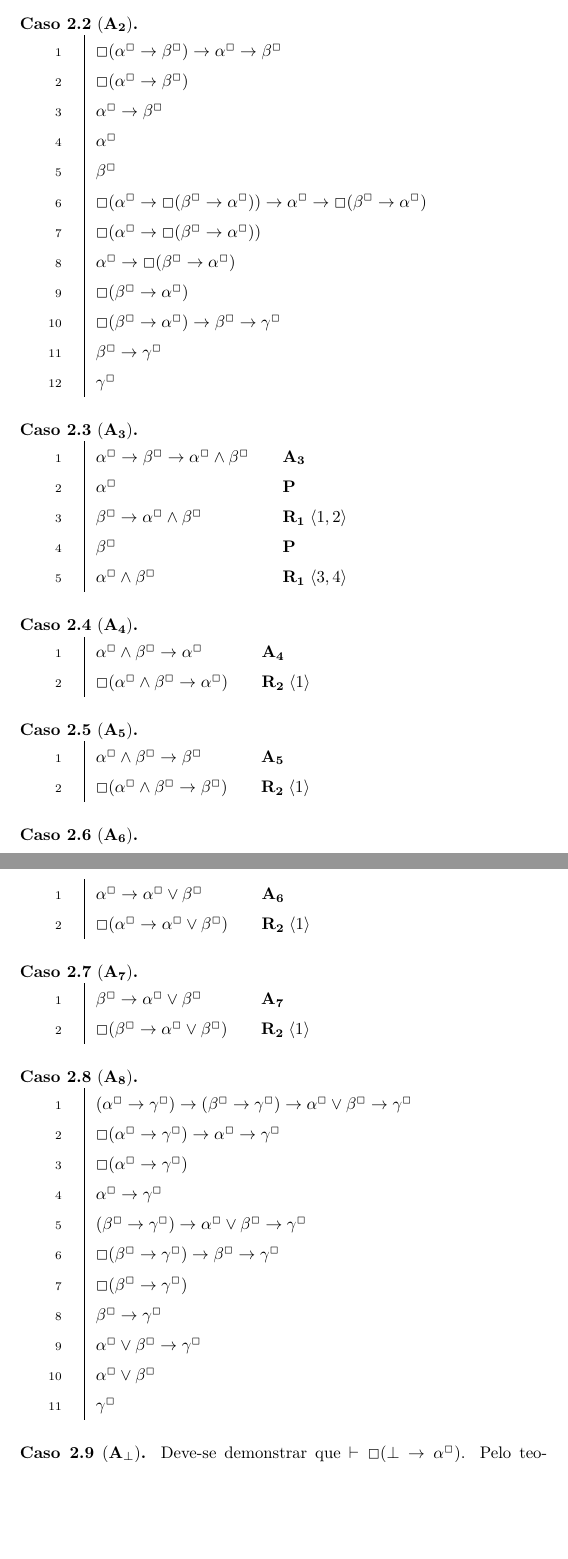
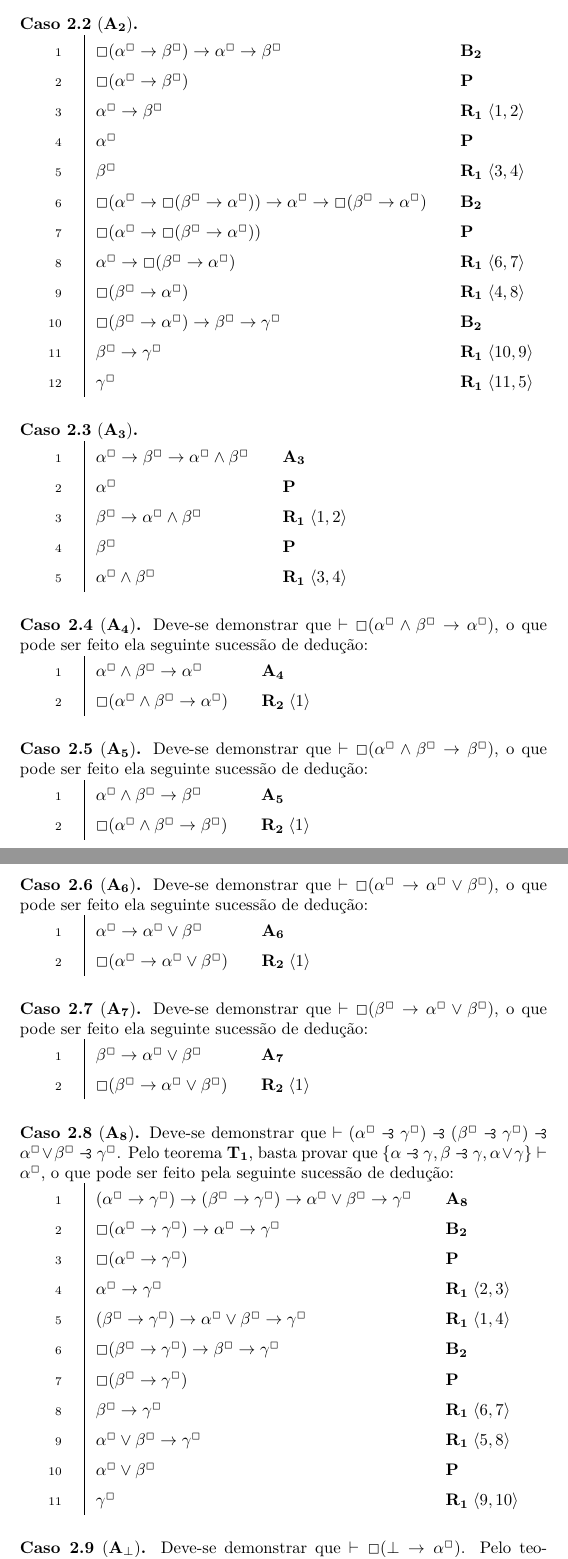
Before and after one commit to babireski/modielities, a LaTeX thesis (thesis.tex, which reads parts/formalization.tex, styles/modalities.sty): two parts of pages 15 and 16 of 18, joined at a grey line, cut so that both start at the same text, the shorter picture padded with empty space. Compiled offline with XeLaTeX.

Commit message:
Arrumei algumas coisas

```diff
--- a/parts/formalization.tex
+++ b/parts/formalization.tex
@@ -263,18 +264,18 @@
                         \textbf{Caso 2.2} ($\mathbf{A_2}$)\textbf{.}
 
                         \begin{fitch}
-                            \fa\nec(\alpha^\nec\to\beta^\nec)\to\alpha^\nec\to\beta^\nec\\
-                            \fa\nec(\alpha^\nec\to\beta^\nec)\\
-                            \fa\alpha^\nec\to\beta^\nec\\
-                            \fa\alpha^\nec\\
-                            \fa\beta^\nec\\
-                            \fa\nec(\alpha^\nec\to\nec(\beta^\nec\to\alpha^\nec))\to\alpha^\nec\to\nec(\beta^\nec\to\alpha^\nec)\\
-                            \fa\nec(\alpha^\nec\to\nec(\beta^\nec\to\alpha^\nec))\\
-                            \fa\alpha^\nec\to\nec(\beta^\nec\to\alpha^\nec)\\
-                            \fa\nec(\beta^\nec\to\alpha^\nec)\\
-                            \fa\nec(\beta^\nec\to\alpha^\nec)\to\beta^\nec\to\gamma^\nec\\
-                            \fa\beta^\nec\to\gamma^\nec\\
-                            \fa\gamma^\nec{}
+                            \fa\nec(\alpha^\nec\to\beta^\nec)\to\alpha^\nec\to\beta^\nec&$\mathbf{B_2}$\\
+                            \fa\nec(\alpha^\nec\to\beta^\nec)&$\mathbf{P}$\\
+                            \fa\alpha^\nec\to\beta^\nec&$\mathbf{R_1}\;\sequence{1,2}$\\
+                            \fa\alpha^\nec&$\mathbf{P}$\\
+                            \fa\beta^\nec&$\mathbf{R_1}\;\sequence{3,4}$\\
+                            \fa\nec(\alpha^\nec\to\nec(\beta^\nec\to\alpha^\nec))\to\alpha^\nec\to\nec(\beta^\nec\to\alpha^\nec)&$\mathbf{B_2}$\\
+                            \fa\nec(\alpha^\nec\to\nec(\beta^\nec\to\alpha^\nec))&$\mathbf{P}$\\
+                            \fa\alpha^\nec\to\nec(\beta^\nec\to\alpha^\nec)&$\mathbf{R_1}\;\sequence{6,7}$\\
+                            \fa\nec(\beta^\nec\to\alpha^\nec)&$\mathbf{R_1}\;\sequence{4,8}$\\
+                            \fa\nec(\beta^\nec\to\alpha^\nec)\to\beta^\nec\to\gamma^\nec&$\mathbf{B_2}$\\
+                            \fa\beta^\nec\to\gamma^\nec&$\mathbf{R_1}\;\sequence{10,9}$\\
+                            \fa\gamma^\nec&$\mathbf{R_1}\;\sequence{11,5}${}
                         \end{fitch}
                     \end{caseee}
 
@@ -292,6 +293,7 @@
 
                     \begin{caseee}
                         \textbf{Caso 2.4} ($\mathbf{A_4}$)\textbf{.}
+                        Deve-se demonstrar que $\vdash\nec(\alpha^\nec\wedge\beta^\nec\to\alpha^\nec)$, o que pode ser feito ela seguinte sucessão de dedução:
 
                         \begin{fitch}
                             \fa\alpha^\nec\wedge\beta^\nec\to\alpha^\nec&$\mathbf{A_4}$\\
@@ -301,6 +303,7 @@
 
                     \begin{caseee}
                         \textbf{Caso 2.5} ($\mathbf{A_5}$)\textbf{.}
+                        Deve-se demonstrar que $\vdash\nec(\alpha^\nec\wedge\beta^\nec\to\beta^\nec)$, o que pode ser feito ela seguinte sucessão de dedução:
 
                         \begin{fitch}
                             \fa\alpha^\nec\wedge\beta^\nec\to\beta^\nec&$\mathbf{A_5}$\\
@@ -310,6 +313,7 @@
 
                     \begin{caseee}
                         \textbf{Caso 2.6} ($\mathbf{A_6}$)\textbf{.}
+                        Deve-se demonstrar que $\vdash\nec(\alpha^\nec\to\alpha^\nec\vee\beta^\nec)$, o que pode ser feito ela seguinte sucessão de dedução:
 
                         \begin{fitch}
                             \fa\alpha^\nec\to\alpha^\nec\vee\beta^\nec&$\mathbf{A_6}$ \\
@@ -319,6 +323,7 @@
 
                     \begin{caseee}
                         \textbf{Caso 2.7} ($\mathbf{A_7}$)\textbf{.}
+                        Deve-se demonstrar que $\vdash\nec(\beta^\nec\to\alpha^\nec\vee\beta^\nec)$, o que pode ser feito ela seguinte sucessão de dedução:
 
                         \begin{fitch}
                             \fa\beta^\nec\to\alpha^\nec\vee\beta^\nec&$\mathbf{A_7}$\\
@@ -328,19 +333,23 @@
 
                     \begin{caseee}
                         \textbf{Caso 2.8} ($\mathbf{A_8}$)\textbf{.}
+                        Deve-se demonstrar que $\vdash(\alpha^\nec\fishhook\gamma^\nec)\fishhook(\beta^\nec\fishhook\gamma^\nec)\fishhook\alpha^\nec\vee\beta^\nec\fishhook\gamma^\nec$.
+                        Pelo teorema $\mathbf{T_1}$, basta provar que $\set{\alpha\fishhook\gamma,\beta\fishhook\gamma,\alpha\vee\gamma}\vdash\alpha^\nec$, o que pode ser feito pela seguinte sucessão de dedução:
+
+                        % $\vdash\nec(\nec(\alpha^\nec\to\gamma^\nec)\to\nec(\nec(\beta^\nec\to\gamma)\to\nec(\alpha^\nec\vee\beta^\nec\to\gamma^\nec)))$.
 
                         \begin{fitch}
-                            \fa(\alpha^\nec\to\gamma^\nec)\to(\beta^\nec\to\gamma^\nec)\to\alpha^\nec\vee\beta^\nec\to\gamma^\nec\\
-                            \fa\nec(\alpha^\nec\to\gamma^\nec)\to\alpha^\nec\to\gamma^\nec\\
-                            \fa\nec(\alpha^\nec\to\gamma^\nec)\\
-                            \fa\alpha^\nec\to\gamma^\nec\\
-                            \fa(\beta^\nec\to\gamma^\nec)\to\alpha^\nec\vee\beta^\nec\to\gamma^\nec\\
-                            \fa\nec(\beta^\nec\to\gamma^\nec)\to\beta^\nec\to\gamma^\nec\\
-                            \fa\nec(\beta^\nec\to\gamma^\nec)\\
-                            \fa\beta^\nec\to\gamma^\nec\\
-                            \fa\alpha^\nec\vee\beta^\nec\to\gamma^\nec\\
-                            \fa\alpha^\nec\vee\beta^\nec\\
-                            \fa\gamma^\nec{}
+                            \fa(\alpha^\nec\to\gamma^\nec)\to(\beta^\nec\to\gamma^\nec)\to\alpha^\nec\vee\beta^\nec\to\gamma^\nec&$\mathbf{A_8}$\\
+                            \fa\nec(\alpha^\nec\to\gamma^\nec)\to\alpha^\nec\to\gamma^\nec&$\mathbf{B_2}$\\
+                            \fa\nec(\alpha^\nec\to\gamma^\nec)&$\mathbf{P}$\\
+                            \fa\alpha^\nec\to\gamma^\nec&$\mathbf{R_1}\;\sequence{2,3}$\\
+                            \fa(\beta^\nec\to\gamma^\nec)\to\alpha^\nec\vee\beta^\nec\to\gamma^\nec&$\mathbf{R_1}\;\sequence{1,4}$\\
+                            \fa\nec(\beta^\nec\to\gamma^\nec)\to\beta^\nec\to\gamma^\nec&$\mathbf{B_2}$\\
+                            \fa\nec(\beta^\nec\to\gamma^\nec)&$\mathbf{P}$\\
+                            \fa\beta^\nec\to\gamma^\nec&$\mathbf{R_1}\;\sequence{6,7}$\\
+                            \fa\alpha^\nec\vee\beta^\nec\to\gamma^\nec&$\mathbf{R_1}\;\sequence{5,8}$\\
+                            \fa\alpha^\nec\vee\beta^\nec&$\mathbf{P}$\\
+                            \fa\gamma^\nec&$\mathbf{R_1}\;\sequence{9,10}${}
                         \end{fitch}
                     \end{caseee}
 
--- a/styles/modalities.sty
+++ b/styles/modalities.sty
@@ -2,3 +2,6 @@
 
 \newcommand{\nec}{\Box}
 \newcommand{\pos}{\Diamond}
+
+\DeclareSymbolFont{symbolsC}{U}{txsyc}{m}{n}
+\DeclareMathSymbol{\fishhook}{\mathrel}{symbolsC}{74}
```
Also changed, not shown: thesis.pdf, parts/formalization.tex (1 more changed lines).
